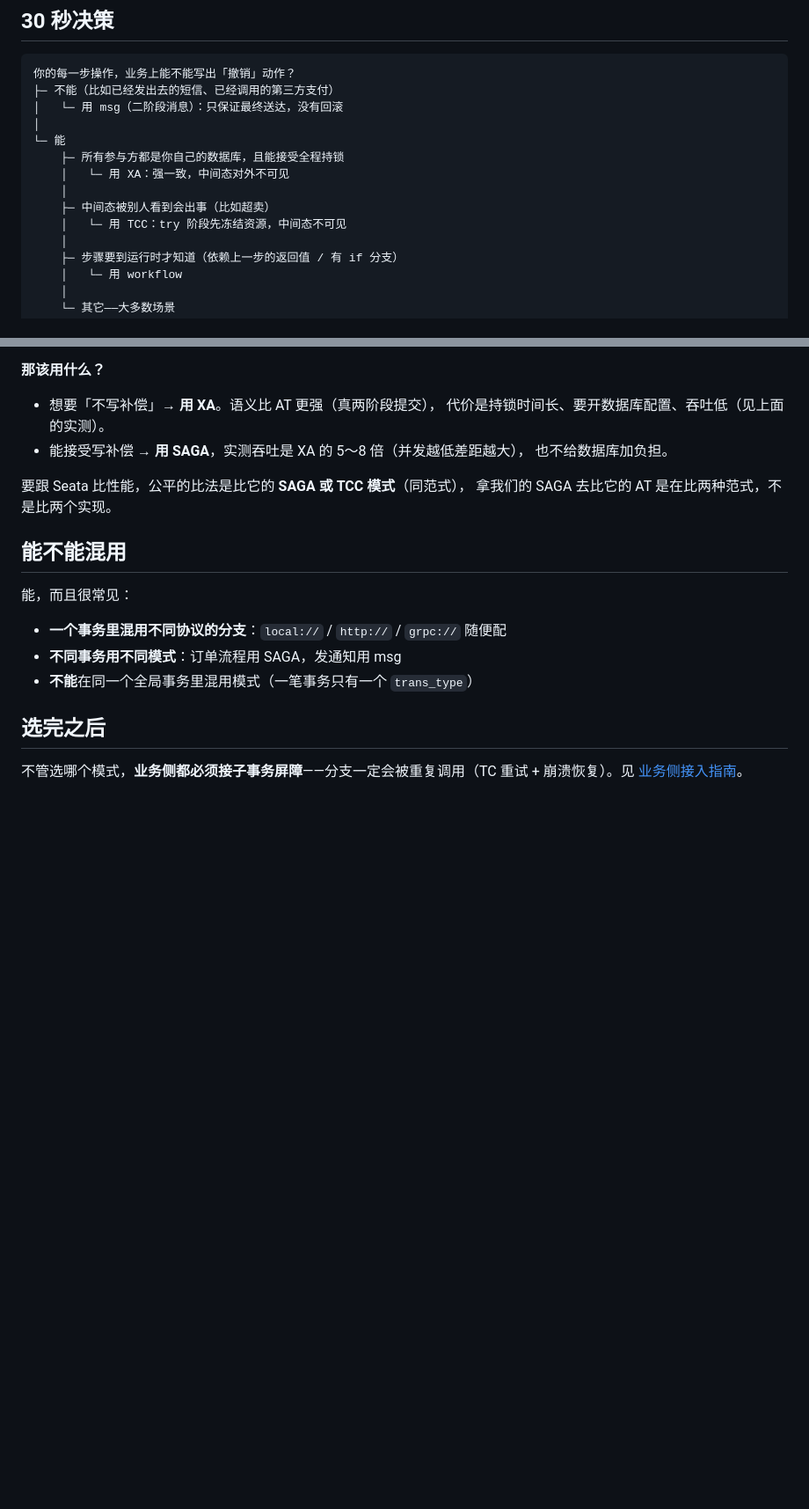
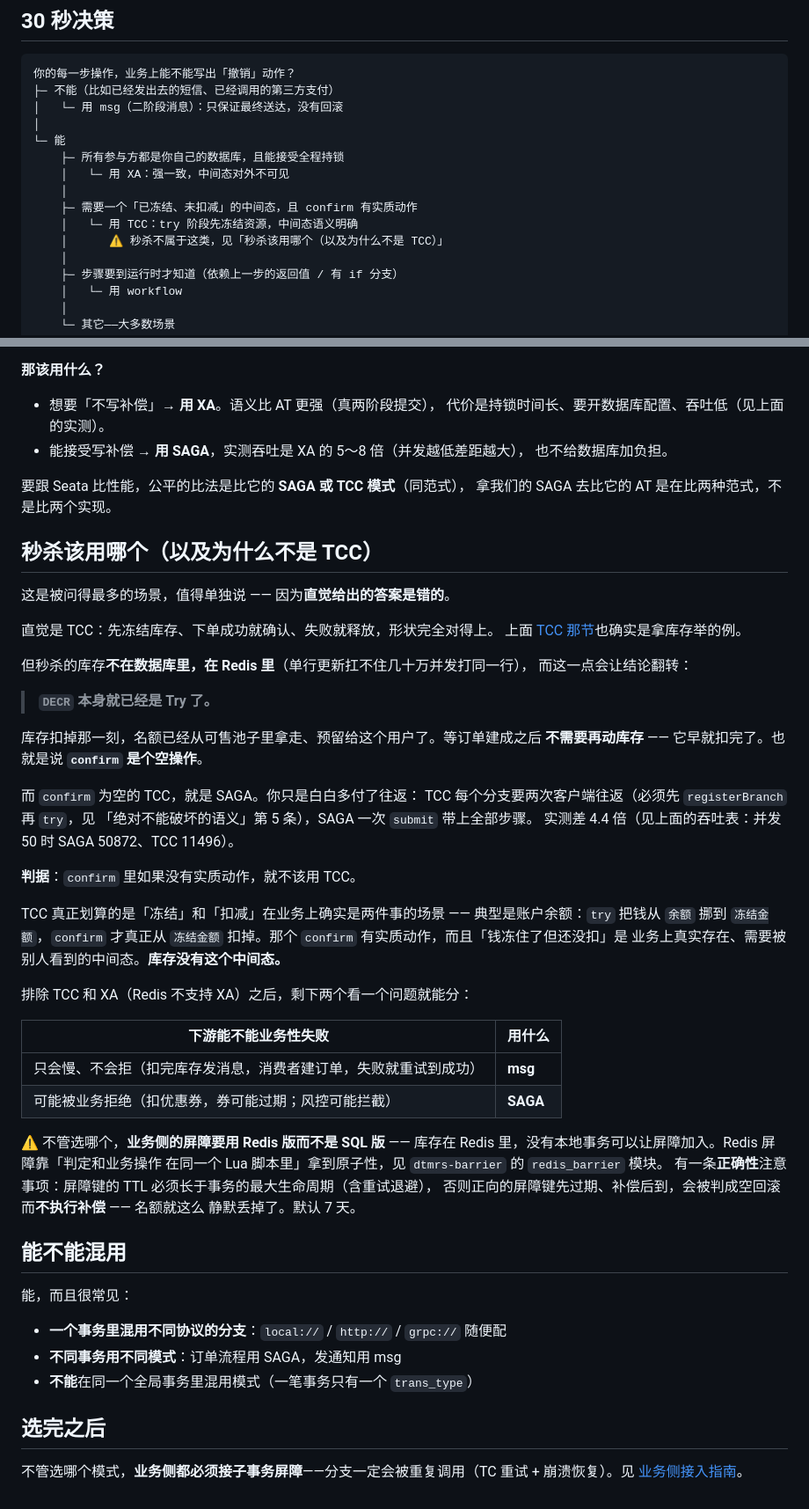
Before and after one commit to jackwangfeng/dtmrs, a Markdown page: docs/choosing-a-mode.md, 2 parts joined by grey strips. Shown at 88% size. Drawn GitHub-style; blank space fills up the shorter version.

Commit message:
choosing-a-mode 补秒杀选型：为什么直觉给出的 TCC 是错的
秒杀是被问得最多的场景，但文档里一个字没提，而且顶部决策树那句
「中间态被别人看到会出事（比如超卖）→ 用 TCC」会直接把人带进坑。

关键在于秒杀的库存不在数据库里，在 Redis 里（单行更新扛不住几十万并发
打同一行）—— 这一点让结论翻转：DECR 本身就已经是 try 了，库存扣掉那一刻
名额已经预留出去，订单建成后不需要再动库存，所以 confirm 是个空操作。

而 confirm 为空的 TCC 就是 SAGA，只是白白多付每分支两次往返。
实测差 4.4 倍（并发 50：SAGA 50872、TCC 11496）。

提炼出的判据：**confirm 里如果没有实质动作，就不该用 TCC。**
并给了反例做对照 —— 账户余额的 try 把钱从余额挪到冻结金额、confirm 才真扣，
那个 confirm 有实质动作，而且「钱冻住了但还没扣」是业务上真实存在、
需要被别人看到的中间态；库存没有这个中间态。

排除 TCC 和 XA（Redis 不支持）后，剩下两个按「下游能不能业务性失败」分：
只会慢不会拒用 msg，可能被业务拒绝用 SAGA。

顺带把顶部决策树那条判据从「比如超卖」改成「confirm 有实质动作」，
并指向新节 —— 否则读者会在两处拿到相反的建议。

另外提醒了屏障要用 Redis 版而不是 SQL 版，以及 TTL 长度是正确性问题：
正向屏障键先过期、补偿后到会被判成空回滚而不执行补偿，名额静默丢失。

```diff
--- a/docs/choosing-a-mode.md
+++ b/docs/choosing-a-mode.md
@@ -15,8 +15,9 @@
     ├─ 所有参与方都是你自己的数据库，且能接受全程持锁
     │   └─ 用 XA：强一致，中间态对外不可见
     │
-    ├─ 中间态被别人看到会出事（比如超卖）
-    │   └─ 用 TCC：try 阶段先冻结资源，中间态不可见
+    ├─ 需要一个「已冻结、未扣减」的中间态，且 confirm 有实质动作
+    │   └─ 用 TCC：try 阶段先冻结资源，中间态语义明确
+    │      ⚠ 秒杀不属于这类，见「秒杀该用哪个（以及为什么不是 TCC）」
     │
     ├─ 步骤要到运行时才知道（依赖上一步的返回值 / 有 if 分支）
     │   └─ 用 workflow
@@ -314,6 +315,47 @@ Seata AT 的做法是：拦截你的 SQL → 查改动前的行 → 执行 →
 要跟 Seata 比性能，公平的比法是比它的 **SAGA 或 TCC 模式**（同范式），
 拿我们的 SAGA 去比它的 AT 是在比两种范式，不是比两个实现。
 
+## 秒杀该用哪个（以及为什么不是 TCC）
+
+这是被问得最多的场景，值得单独说 —— 因为**直觉给出的答案是错的**。
+
+直觉是 TCC：先冻结库存、下单成功就确认、失败就释放，形状完全对得上。
+上面 [TCC 那节](#tcc--中间态不能被看到时用)也确实是拿库存举的例。
+
+但秒杀的库存**不在数据库里，在 Redis 里**（单行更新扛不住几十万并发打同一行），
+而这一点会让结论翻转：
+
+> **`DECR` 本身就已经是 Try 了。**
+
+库存扣掉那一刻，名额已经从可售池子里拿走、预留给这个用户了。等订单建成之后
+**不需要再动库存** —— 它早就扣完了。也就是说 **`confirm` 是个空操作**。
+
+而 `confirm` 为空的 TCC，就是 SAGA。你只是白白多付了往返：
+TCC 每个分支要两次客户端往返（必须先 `registerBranch` 再 `try`，见
+「绝对不能破坏的语义」第 5 条），SAGA 一次 `submit` 带上全部步骤。
+实测差 4.4 倍（见上面的吞吐表：并发 50 时 SAGA 50872、TCC 11496）。
+
+**判据**：`confirm` 里如果没有实质动作，就不该用 TCC。
+
+TCC 真正划算的是「冻结」和「扣减」在业务上确实是两件事的场景 ——
+典型是账户余额：`try` 把钱从 `余额` 挪到 `冻结金额`，`confirm` 才真正从
+`冻结金额` 扣掉。那个 `confirm` 有实质动作，而且「钱冻住了但还没扣」是
+业务上真实存在、需要被别人看到的中间态。**库存没有这个中间态。**
+
+排除 TCC 和 XA（Redis 不支持 XA）之后，剩下两个看一个问题就能分：
+
+| 下游能不能业务性失败 | 用什么 |
+|---|---|
+| 只会慢、不会拒（扣完库存发消息，消费者建订单，失败就重试到成功） | **msg** |
+| 可能被业务拒绝（扣优惠券，券可能过期；风控可能拦截） | **SAGA** |
+
+⚠ 不管选哪个，**业务侧的屏障要用 Redis 版而不是 SQL 版** ——
+库存在 Redis 里，没有本地事务可以让屏障加入。Redis 屏障靠「判定和业务操作
+在同一个 Lua 脚本里」拿到原子性，见 `dtmrs-barrier` 的 `redis_barrier` 模块。
+有一条**正确性**注意事项：屏障键的 TTL 必须长于事务的最大生命周期（含重试退避），
+否则正向的屏障键先过期、补偿后到，会被判成空回滚而**不执行补偿** —— 名额就这么
+静默丢掉了。默认 7 天。
+
 ## 能不能混用
 
 能，而且很常见：
```
